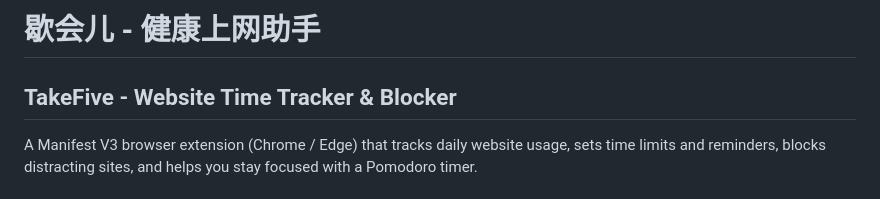
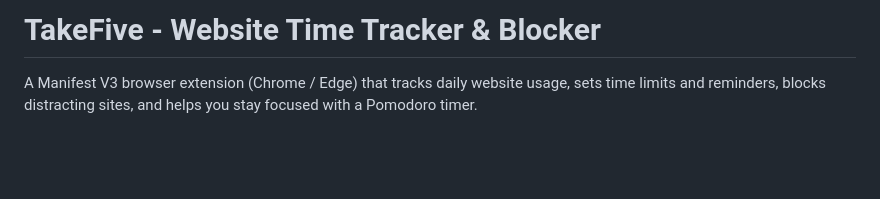
Before and after one commit to lumiaxth/TakeFive, a Markdown page: README.en.md, the part around the change. GitHub-like rendering; blank space fills up the shorter version.

```diff
--- a/README.en.md
+++ b/README.en.md
@@ -1,5 +1,4 @@
-# 歇会儿 - 健康上网助手
-## TakeFive - Website Time Tracker & Blocker
+# TakeFive - Website Time Tracker & Blocker
 
 A Manifest V3 browser extension (Chrome / Edge) that tracks daily website usage, sets time limits and reminders, blocks distracting sites, and helps you stay focused with a Pomodoro timer.
 
```
Also changed, not shown: README.zh.md (+0 -1 lines).
